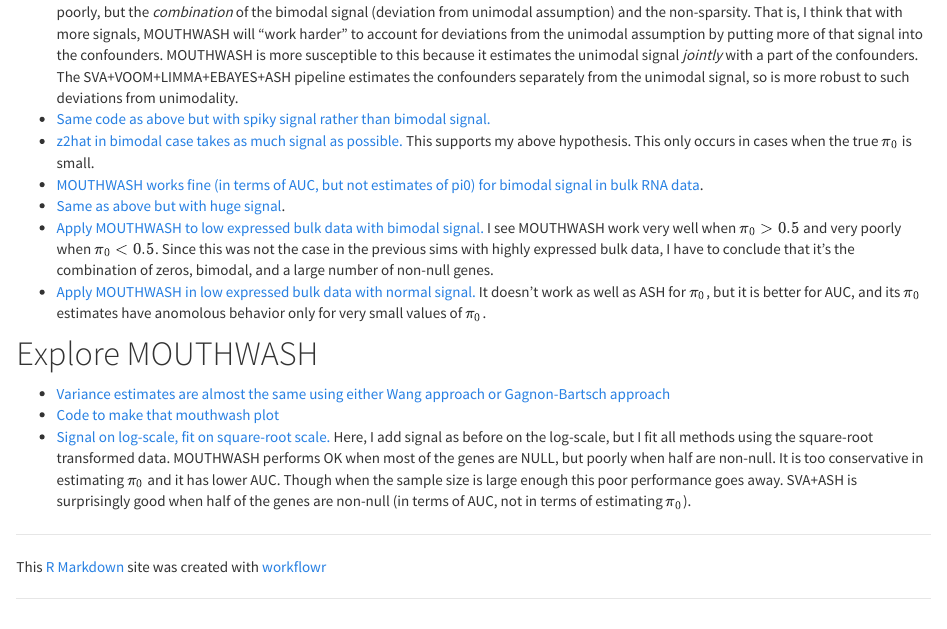
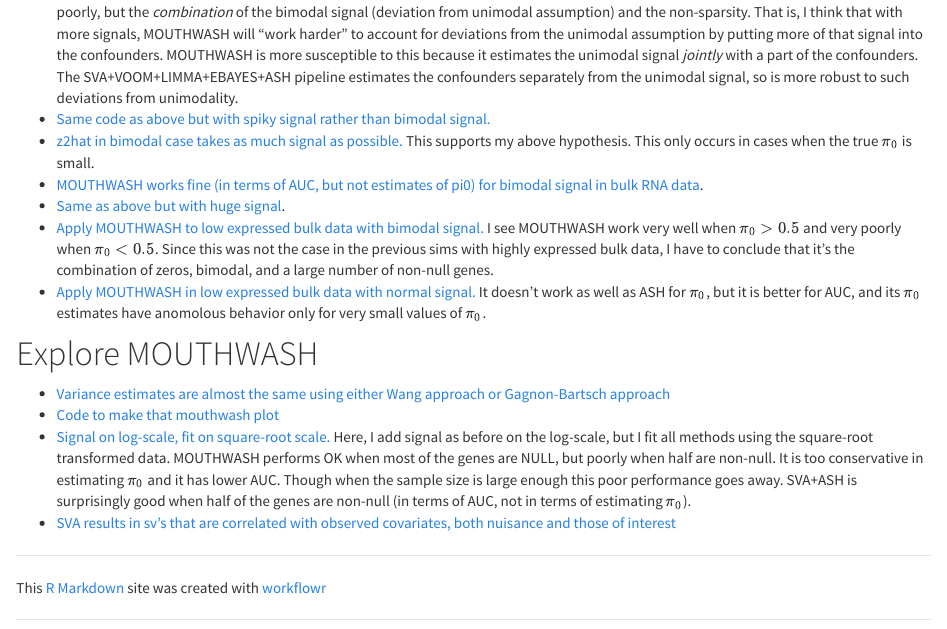
Before and after one commit to dcgerard/scmouthwash, an R Markdown document (analysis/index.Rmd): the page in a window 1100 px wide, from 450 px down. Rendered offline with R 4.5, knitr and Pandoc, with nearby package versions.

Commit message:
update index

```diff
--- a/analysis/index.Rmd
+++ b/analysis/index.Rmd
@@ -25,3 +25,4 @@
 * [Variance estimates are almost the same using either Wang approach or Gagnon-Bartsch approach](check_var.html)
 * [Code to make that mouthwash plot](make_sims_plot.html)
 * [Signal on log-scale, fit on square-root scale.](square_root_analysis.html) Here, I add signal as before on the log-scale, but I fit all methods using the square-root transformed data. MOUTHWASH performs OK when most of the genes are NULL, but poorly when half are non-null. It is too conservative in estimating $\pi_0$ and it has lower AUC. Though when the sample size is large enough this poor performance goes away. SVA+ASH is surprisingly good when half of the genes are non-null (in terms of AUC, not in terms of estimating $\pi_0$).
+* [SVA results in sv's that are correlated with observed covariates, both nuisance and those of interest](sva_protext.html)
```
Also changed, not shown: 2 other files.
